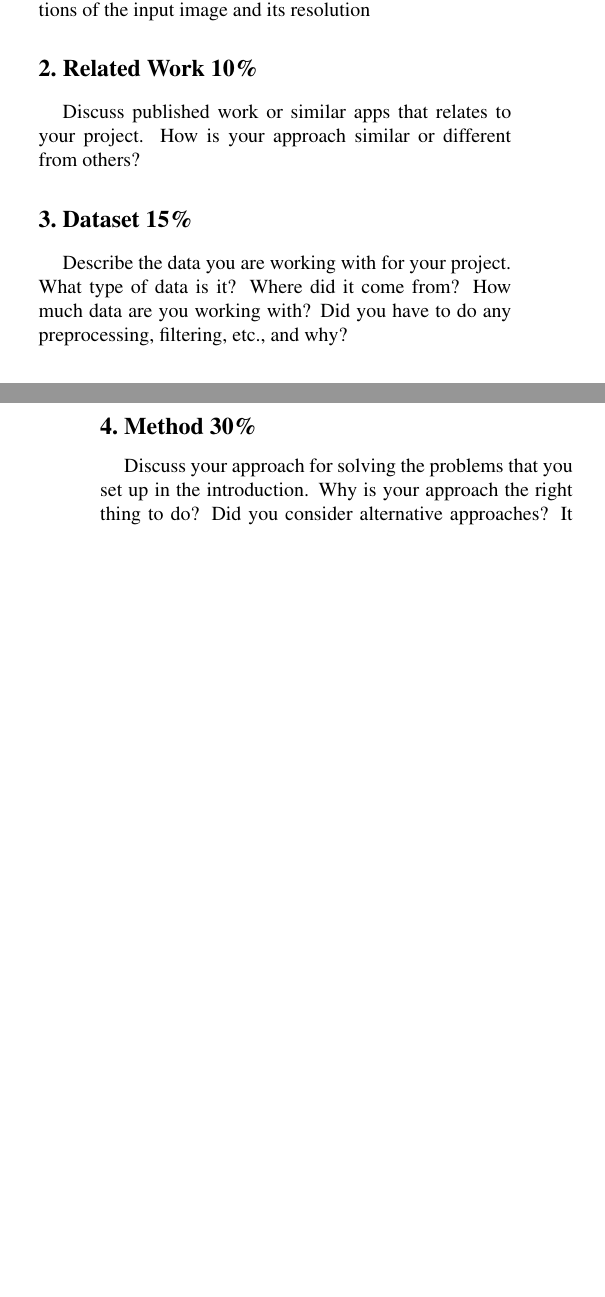
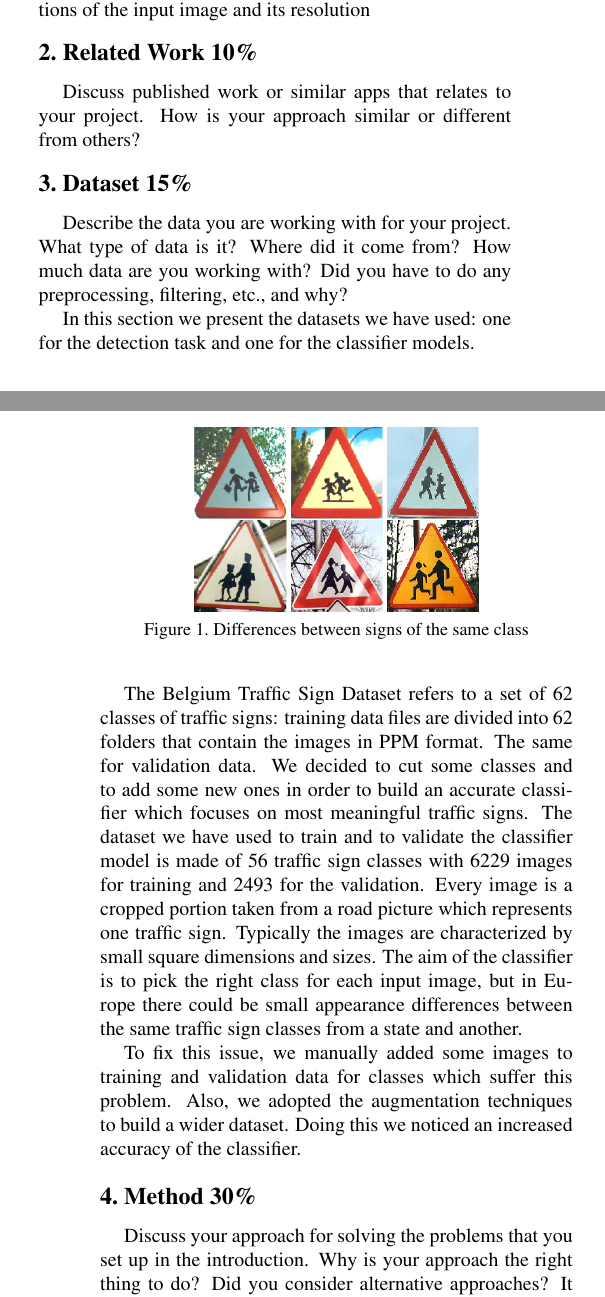
Before and after one commit to NicoloTartaggia/Traffic-sign-recognition-system-based-on-YOLOv3, a LaTeX paper (report_template/egpaper_final.tex, which reads report_template/Res/Sezioni/Dataset.tex): two parts of the columns of pages 1 and 2 of 2, joined at a grey line, cut so that both start at the same text, the shorter picture padded with empty space. Compiled offline with pdfLaTeX.

Commit message:
Start writing dataset paragraph

```diff
--- a/report_template/Res/Sezioni/Dataset.tex
+++ b/report_template/Res/Sezioni/Dataset.tex
@@ -1,3 +1,16 @@
 \section{Dataset 15\%}
 Describe the data you are working with for your project. What type of data is it? Where did it come from? How much data are you working with? Did you have to do any preprocessing, filtering, etc., and why?
 %------------------------------------------------------------------------
+
+In this section we present the datasets we have used: one for the detection task and one for the classifier models.
+
+
+
+The Belgium Traffic Sign Dataset refers to a set of 62 classes of traffic signs: training data files are divided into 62 folders that contain the images in PPM format. The same for validation data. We decided to cut some classes and to add some new ones in order to build an accurate classifier which focuses on most meaningful traffic signs. The dataset we have used to train and to validate the classifier model is made of 56 traffic sign classes with 6229 images for training and 2493 for the validation. Every image is a cropped portion taken from a road picture which represents one traffic sign. Typically the images are characterized by small square dimensions and sizes. The aim of the classifier is to pick the right class for each input image, but in Europe there could be small appearance differences between the same traffic sign classes from a state and another.
+\begin{figure}{}
+	\centering
+	\includegraphics[width=0.6\linewidth]{Img/differences.png}
+	\caption{Differences between signs of the same class}\label{}
+\end{figure}
+
+To fix this issue, we manually added some images to training and validation data for classes which suffer this problem. Also, we adopted the augmentation techniques to build a wider dataset. Doing this we noticed an increased accuracy of the classifier.
```
Also changed, not shown: report_template/Img/differences.png (added), 3 other files.
